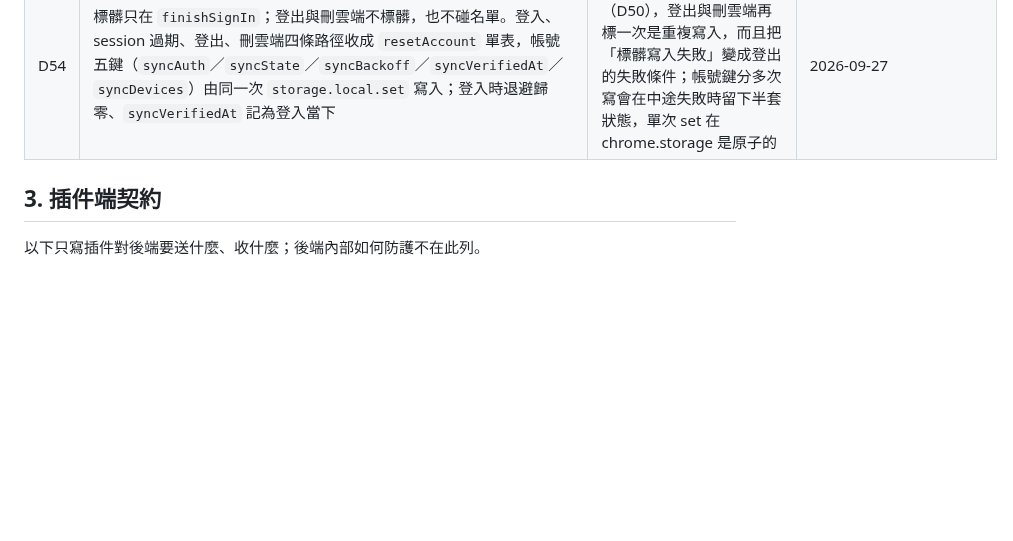
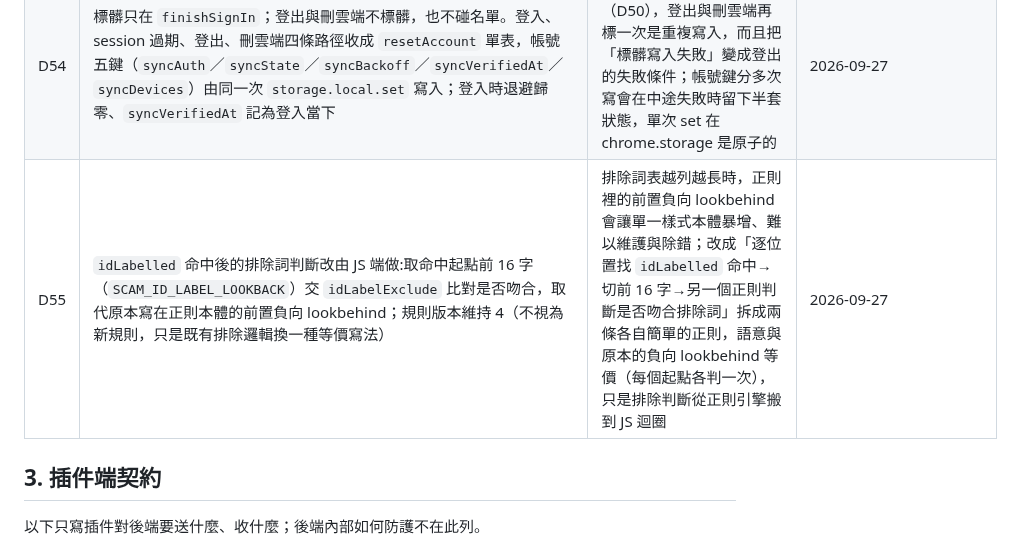
Before and after one commit to hunandy14/threads-clean-link, a Markdown page: docs/cloud-sync.md, the part around the change. Rendered like a GitHub page; blank space fills up the shorter version.

Commit message:
docs(cloud-sync)：新增 D55，補記 idLabelled 排除詞改由 JS 端判斷
D43 原文不動；新增決策列 D55（2026-09-27），記錄 idLabelled 命中後的
排除詞判斷已改由 JS 端做——取命中起點前 16 字（SCAM_ID_LABEL_LOOKBACK）
交 idLabelExclude 比對，取代原本寫在正則本體的前置負向 lookbehind，
語意等價、規則版本維持 4。

Co-Authored-By: Claude Fable 5.1 <noreply@anthropic.com>

```diff
--- a/docs/cloud-sync.md
+++ b/docs/cloud-sync.md
@@ -62,6 +62,7 @@
 | D52 | 帳號卡在「上次同步」之後、`pendingCount > 0` 時附加「N 筆待上傳」，沿用既有「立即同步」鈕；`pendingCount` 取 history 中 `dirty === true` 的筆數。裝置徽章文案改為「已連線至你的 Google 帳號」（`opDeviceNoteSynced`），不再宣稱逐筆已同步 | 全量重傳期間本機與雲端有落差是常態（尤其大名單首輪），文案不該暗示「隨時逐筆同步」；`N = 0` 即本機與雲端一致，不必顯示 | 2026-09-23 |
 | D53 | 選項頁「清除全部」改依登入態分流：已登入時每筆本機紀錄轉成墓碑（`id` 存在者寫 `deletedAt`／`dirty:true`，既有墓碑原樣保留、沒有 `id` 的舊資料直接移除），交由同步引擎以 `deletes[]` 分批送出（每批 ≤50），伺服器 ack 後才真正從本機移除，其他裝置經墓碑各自刪除，送出後立即觸發一次同步；未登入維持硬刪。不再呼叫任何清空端點，`syncState.clearedAt` 一併移除 | 清空水位線與四態裁決只服務「本機整批清空但不刪雲端」這一種特例語意；改走墓碑之後與一般的逐筆軟刪除是同一套機制，不必再維護第二套硬刪端點與拒收規則 | 2026-09-23 |
 | D54 | 標髒只在 `finishSignIn`；登出與刪雲端不標髒，也不碰名單。登入、session 過期、登出、刪雲端四條路徑收成 `resetAccount` 單表，帳號五鍵（`syncAuth`／`syncState`／`syncBackoff`／`syncVerifiedAt`／`syncDevices`）由同一次 `storage.local.set` 寫入；登入時退避歸零、`syncVerifiedAt` 記為登入當下 | 登入本來就無條件全量重傳（D50），登出與刪雲端再標一次是重複寫入，而且把「標髒寫入失敗」變成登出的失敗條件；帳號鍵分多次寫會在中途失敗時留下半套狀態，單次 set 在 chrome.storage 是原子的 | 2026-09-27 |
+| D55 | `idLabelled` 命中後的排除詞判斷改由 JS 端做:取命中起點前 16 字（`SCAM_ID_LABEL_LOOKBACK`）交 `idLabelExclude` 比對是否吻合，取代原本寫在正則本體的前置負向 lookbehind；規則版本維持 4（不視為新規則，只是既有排除邏輯換一種等價寫法） | 排除詞表越列越長時，正則裡的前置負向 lookbehind 會讓單一樣式本體暴增、難以維護與除錯；改成「逐位置找 `idLabelled` 命中→切前 16 字→另一個正則判斷是否吻合排除詞」拆成兩條各自簡單的正則，語意與原本的負向 lookbehind 等價（每個起點各判一次），只是排除判斷從正則引擎搬到 JS 迴圈 | 2026-09-27 |
 
 ## 3. 插件端契約
 
```
